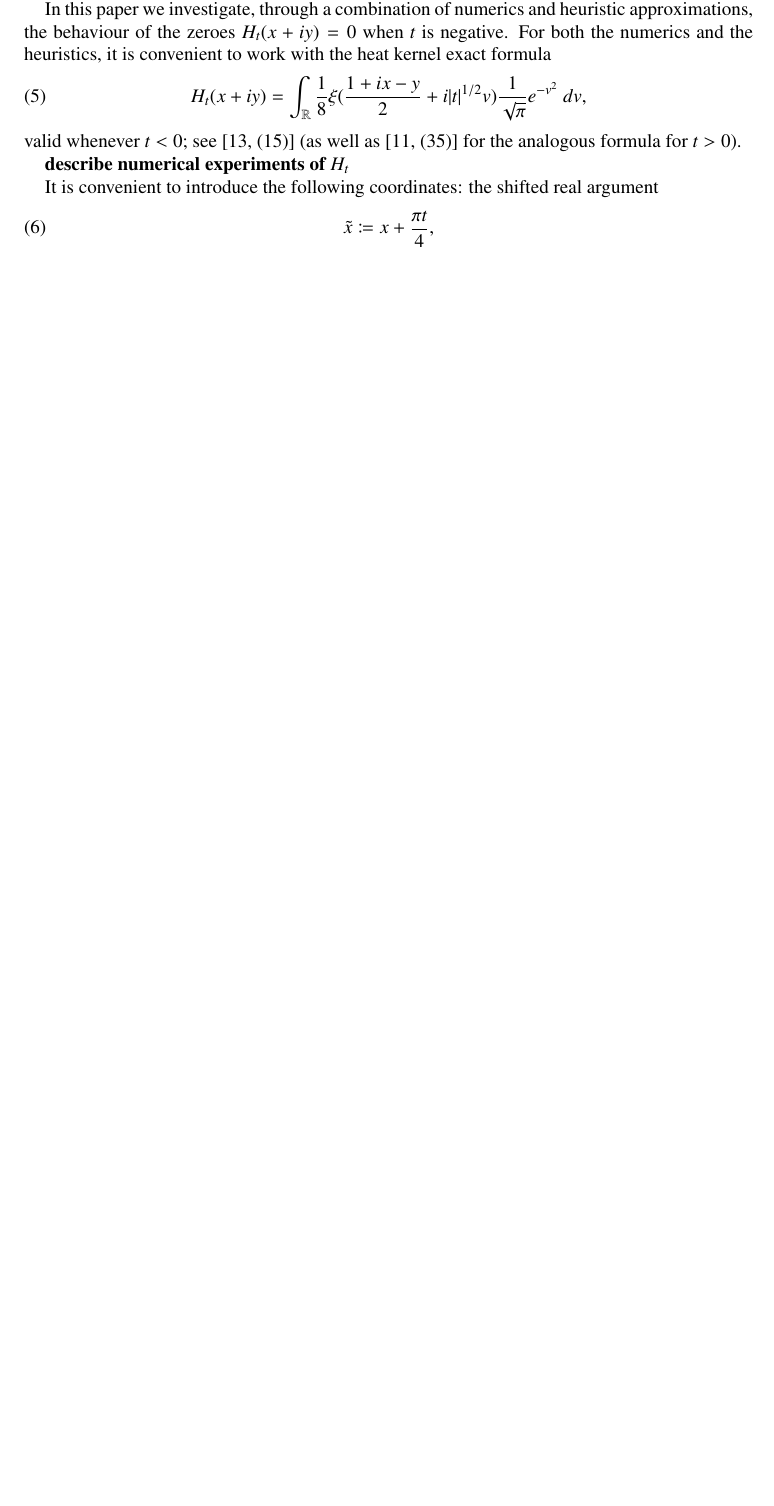
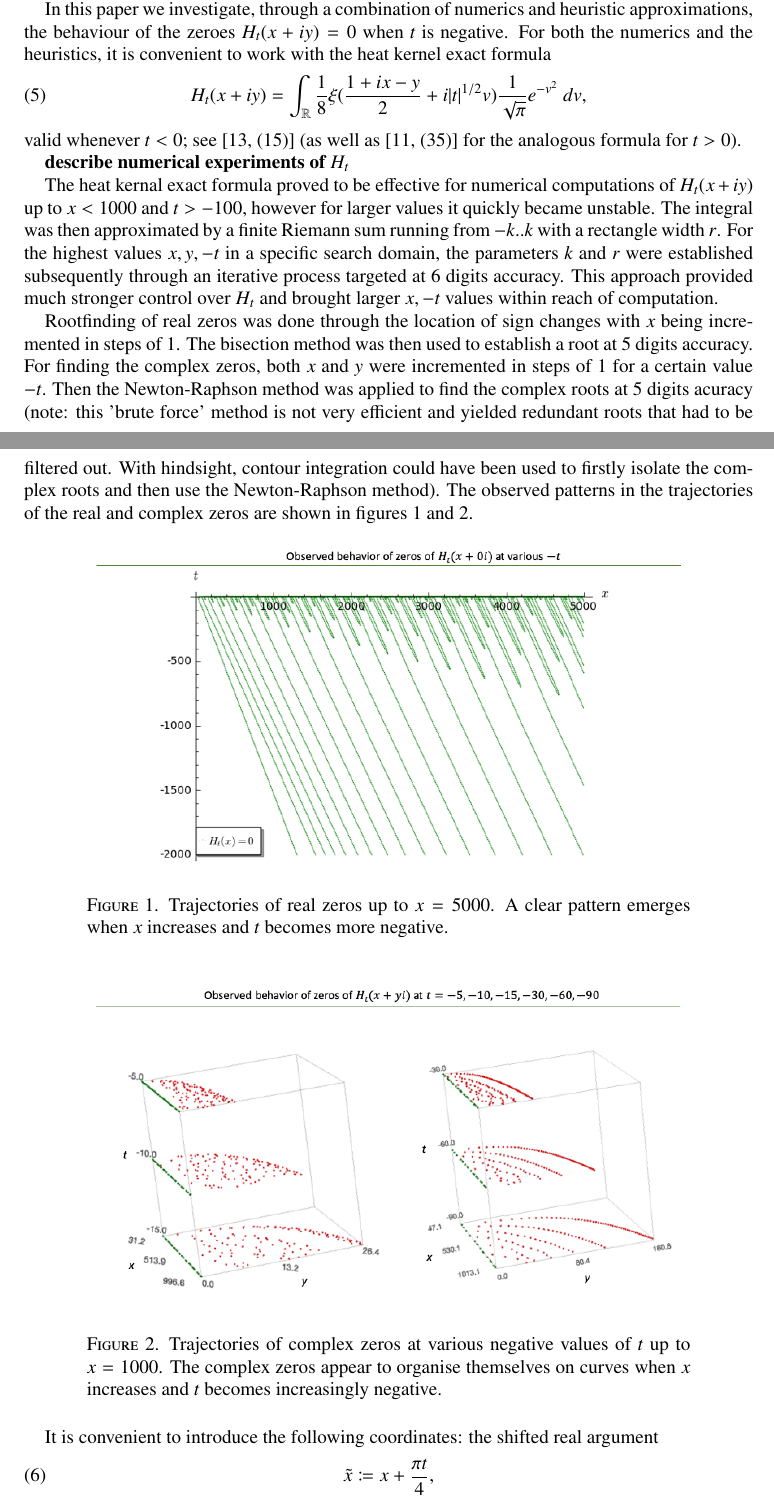
Before and after one commit to km-git-acc/dbn_upper_bound, a LaTeX paper (Writeup/Sharkfin/sharkfin.tex): part of page 2 of 8 before the commit and two parts of pages 2 and 3 of 9 after it, the two joined at a grey line, cut so that both start at the same text, the shorter picture padded with empty space. Compiled offline with pdfLaTeX.

Commit message:
Updated description of numerical experiments p2/3

```diff
--- a/Writeup/Sharkfin/sharkfin.tex
+++ b/Writeup/Sharkfin/sharkfin.tex
@@ -145,6 +145,23 @@ H_t(x+iy) = \int_{\R} \frac{1}{8} \xi(\frac{1+ix-y}{2} + i |t|^{1/2} v) \frac{1}
 valid whenever $t<0$; see \cite[(15)]{brad} (as well as \cite[(35)]{polymath15} for the analogous formula for $t>0$).
 
 {\bf describe numerical experiments of $H_t$}
+
+The heat kernal exact formula proved to be effective for numerical computations of $H_t(x+iy)$ up to $x<1000$ and $t > -100$, however for larger values it quickly became unstable. The integral was then approximated by a finite Riemann sum running from $-k..k$ with a rectangle width $r$. For the highest values $x, y, -t$ in a specific search domain, the parameters $k$ and $r$ were established subsequently through an iterative process targeted at 6 digits accuracy. This approach provided much stronger control over $H_t$ and brought larger $x, -t$ values within reach of computation.
+
+Rootfinding of real zeros was done through the location of sign changes with $x$ being incremented in steps of $1$. The bisection method was then used to establish a root at 5 digits accuracy. For finding the complex zeros,  both $x$ and $y$ were incremented in steps of $1$ for a certain value $-t$. Then the Newton-Raphson method was applied to find the complex roots at 5 digits acuracy (note: this 'brute force' method is not very efficient and yielded redundant roots that had to be filtered out. With hindsight, contour integration could have been used to firstly isolate the complex roots and then use the Newton-Raphson method). The observed patterns in the trajectories of the real and complex zeros are shown in figures \ref{fig:realzeros}  and  \ref{fig:complexzeros}.
+
+\begin{figure}[h!]
+  \includegraphics[width=0.8\linewidth]{traj_realzeros.png}
+  \caption{Trajectories of real zeros up to $x=5000$. A clear pattern emerges when $x$ increases and $t$ becomes more negative.}
+  \label{fig:realzeros}
+\end{figure}
+
+ \begin{figure}[h!]
+  \includegraphics[width=0.8\linewidth]{traj_complexzeros.png}
+  \caption{Trajectories of complex zeros at various negative values of $t$ up to $x=1000$. The complex zeros appear to organise themselves on curves when $x$ increases and $t$ becomes increasingly negative.}
+  \label{fig:complexzeros}
+\end{figure}
+
 
 It is convenient to introduce the following coordinates: the shifted real argument
 \begin{equation}\label{tx-def}
```
Also changed, not shown: Writeup/Sharkfin/sharkfin.pdf, Writeup/Sharkfin/traj_complexzeros.png (added), Writeup/Sharkfin/traj_realzeros.png (added), 1 other file.
